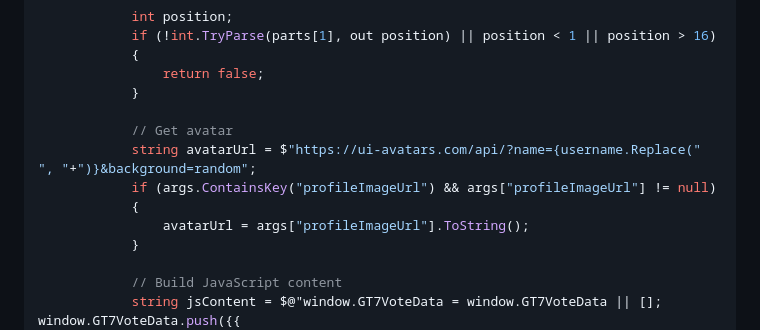
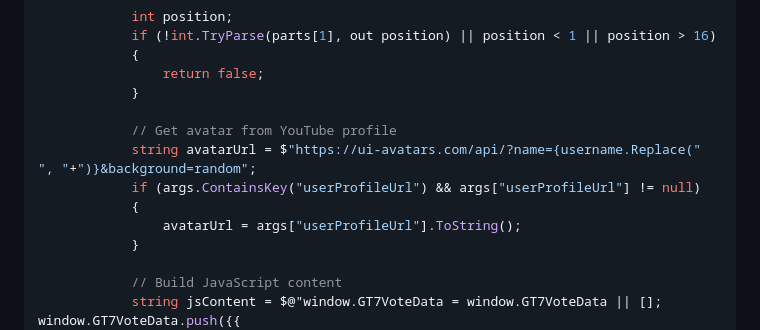
Before and after one commit to mattsmart2001-web/GT7-Position-Voting, a Markdown page: STREAMERBOT_FILE_SETUP.md, the part around the change. GitHub-like rendering.

Commit message:
Fix YouTube profile picture key name
Changed from 'profileImageUrl' to 'userProfileUrl' based on actual
YouTube chat argument keys. This ensures voters' real YouTube profile
pictures are displayed instead of falling back to UI Avatars.

```diff
--- a/STREAMERBOT_FILE_SETUP.md
+++ b/STREAMERBOT_FILE_SETUP.md
@@ -62,11 +62,11 @@ public class CPHInline
                 return false;
             }
 
-            // Get avatar
+            // Get avatar from YouTube profile
             string avatarUrl = $"https://ui-avatars.com/api/?name={username.Replace(" ", "+")}&background=random";
-            if (args.ContainsKey("profileImageUrl") && args["profileImageUrl"] != null)
+            if (args.ContainsKey("userProfileUrl") && args["userProfileUrl"] != null)
             {
-                avatarUrl = args["profileImageUrl"].ToString();
+                avatarUrl = args["userProfileUrl"].ToString();
             }
 
             // Build JavaScript content
```
